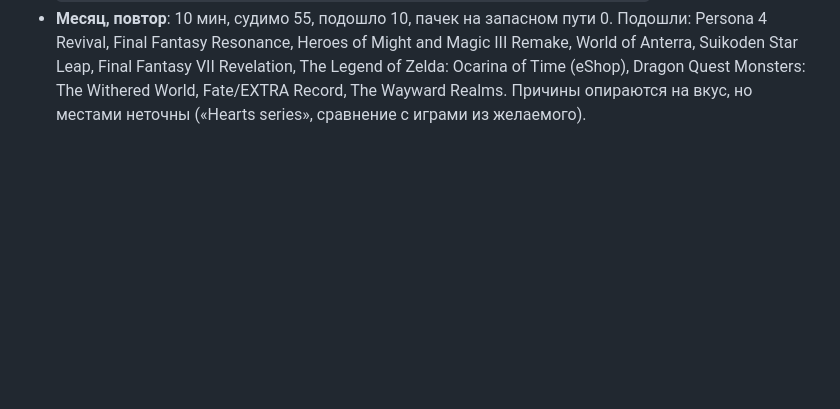
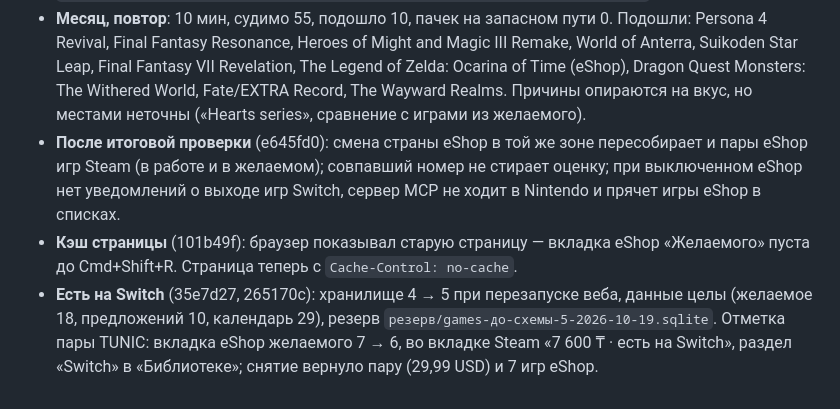
Before and after one commit to AlexanderKorytin/games-agent, a Markdown page: docs/состояние-игровой-агент.md, the part around the change. GitHub-like rendering; blank space fills up the shorter version.

Commit message:
Состояние: живая проверка «Есть на Switch», кэш страницы, исправления итоговой проверки
Co-Authored-By: Claude Opus 5.5 <noreply@anthropic.com>

```diff
--- a/docs/состояние-игровой-агент.md
+++ b/docs/состояние-игровой-агент.md
@@ -252,3 +252,12 @@ Done — 2026-10-16, результат подтверждён пользова
   Suikoden Star Leap, Final Fantasy VII Revelation, The Legend of Zelda: Ocarina of Time (eShop),
   Dragon Quest Monsters: The Withered World, Fate/EXTRA Record, The Wayward Realms. Причины
   опираются на вкус, но местами неточны («Hearts series», сравнение с играми из желаемого).
+- **После итоговой проверки** (e645fd0): смена страны eShop в той же зоне пересобирает и пары eShop
+  игр Steam (в работе и в желаемом); совпавший номер не стирает оценку; при выключенном eShop нет
+  уведомлений о выходе игр Switch, сервер MCP не ходит в Nintendo и прячет игры eShop в списках.
+- **Кэш страницы** (101b49f): браузер показывал старую страницу — вкладка eShop «Желаемого» пуста до
+  Cmd+Shift+R. Страница теперь с `Cache-Control: no-cache`.
+- **Есть на Switch** (35e7d27, 265170c): хранилище 4 → 5 при перезапуске веба, данные целы (желаемое
+  18, предложений 10, календарь 29), резерв `резерв/games-до-схемы-5-2026-10-19.sqlite`. Отметка пары
+  TUNIC: вкладка eShop желаемого 7 → 6, во вкладке Steam «7 600 ₸ · есть на Switch», раздел «Switch»
+  в «Библиотеке»; снятие вернуло пару (29,99 USD) и 7 игр eShop.
```
Also changed, not shown: CLAUDE.md (+2 -1 lines).
